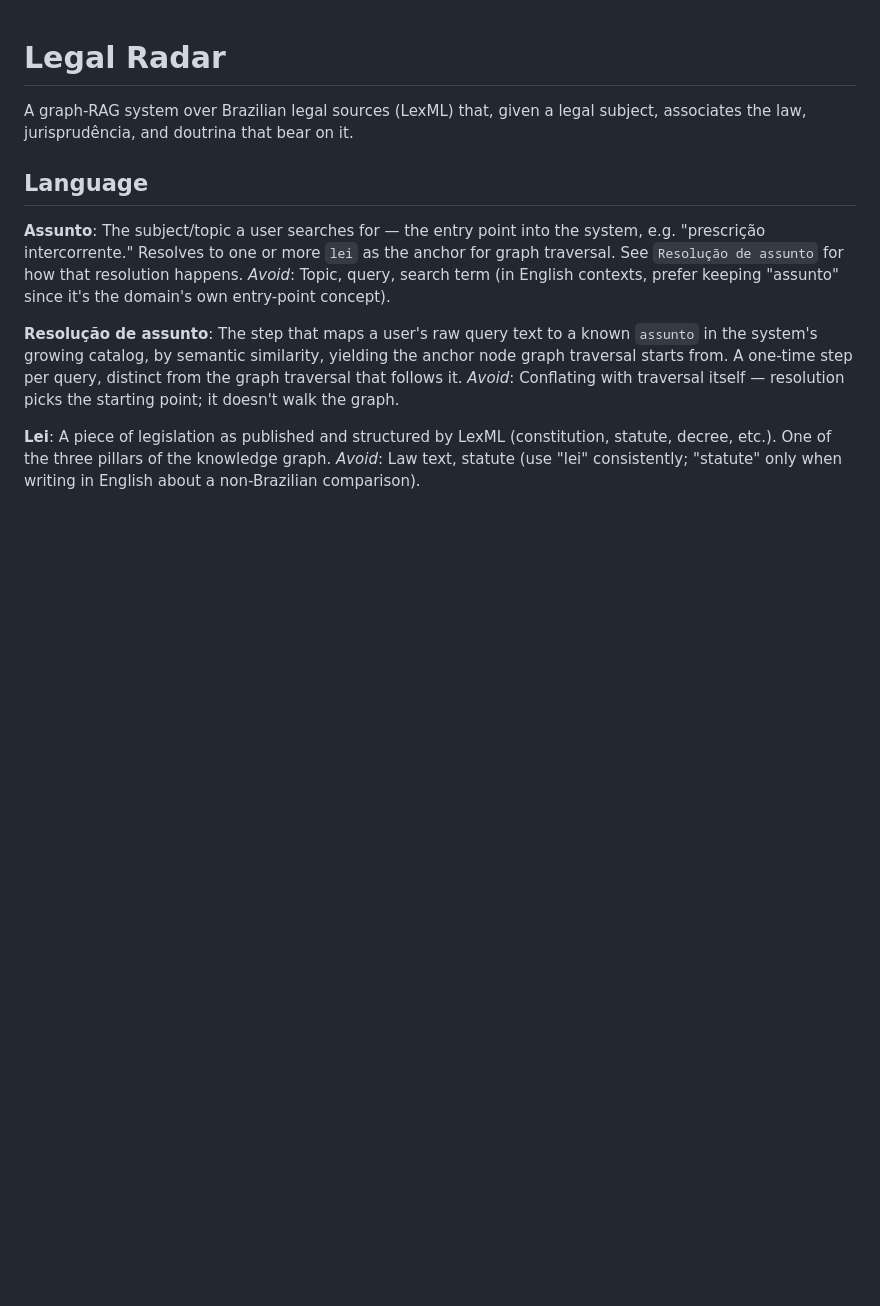
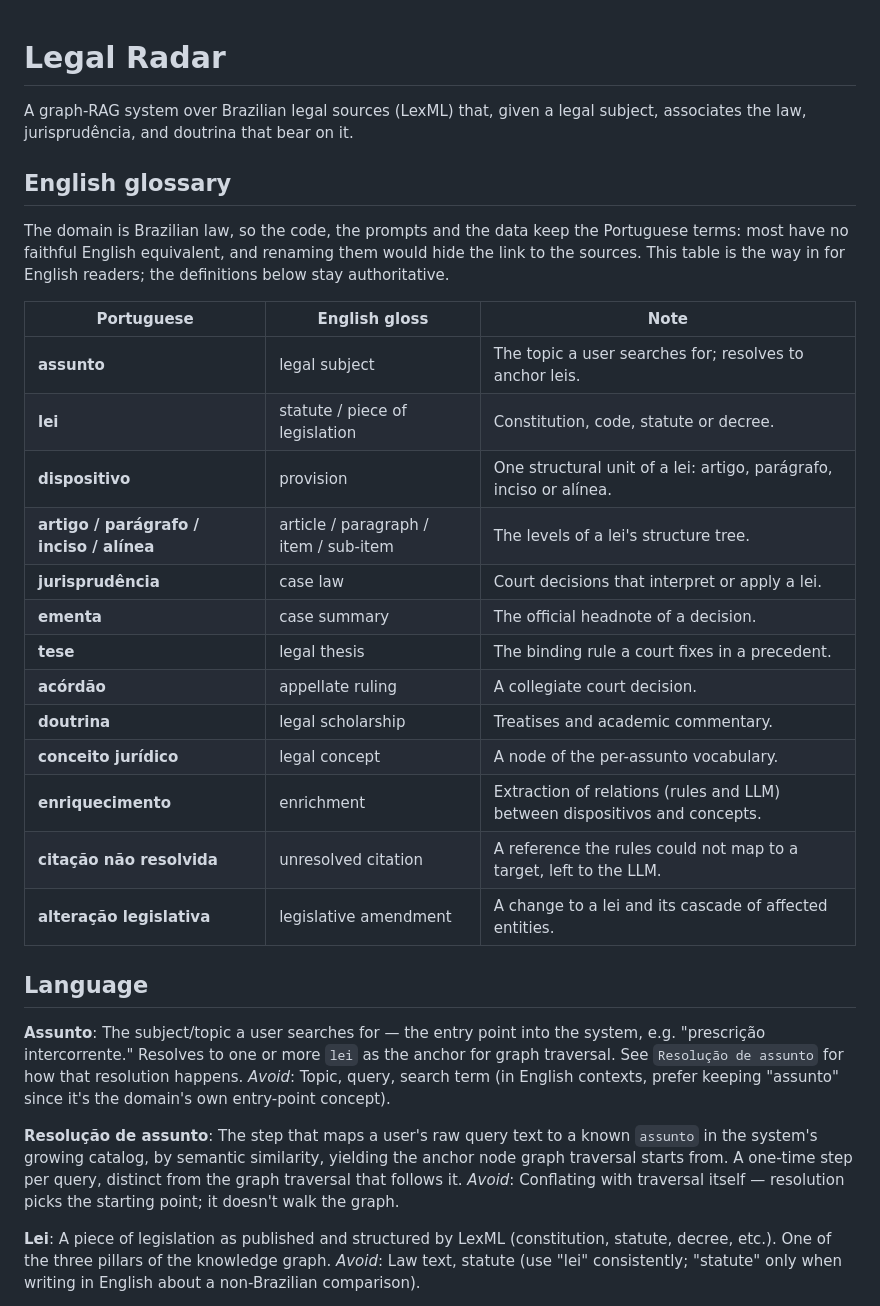
Before and after one commit to emvalencaf/legal-radar, a Markdown page: CONTEXT.md, the part around the change. Drawn GitHub-style; blank space fills up the shorter version.

Commit message:
docs(context): add an English glossary of the domain terms
The code and data keep the Portuguese legal terms on purpose, so an English
reader needs a way in. Adds a Portuguese to English table (assunto is the
legal subject, dispositivo a provision, and so on) ahead of the definitions.

Session-Id: 045aa0d2-4e04-49fc-bce0-3086e0bc7bca
Co-Authored-By: Claude Sonnet 5.5 <noreply@anthropic.com>

```diff
--- a/CONTEXT.md
+++ b/CONTEXT.md
@@ -1,6 +1,28 @@
 # Legal Radar
 
 A graph-RAG system over Brazilian legal sources (LexML) that, given a legal subject, associates the law, jurisprudência, and doutrina that bear on it.
+
+## English glossary
+
+The domain is Brazilian law, so the code, the prompts and the data keep the Portuguese terms:
+most have no faithful English equivalent, and renaming them would hide the link to the sources.
+This table is the way in for English readers; the definitions below stay authoritative.
+
+| Portuguese | English gloss | Note |
+|---|---|---|
+| **assunto** | legal subject | The topic a user searches for; resolves to anchor leis. |
+| **lei** | statute / piece of legislation | Constitution, code, statute or decree. |
+| **dispositivo** | provision | One structural unit of a lei: artigo, parágrafo, inciso or alínea. |
+| **artigo / parágrafo / inciso / alínea** | article / paragraph / item / sub-item | The levels of a lei's structure tree. |
+| **jurisprudência** | case law | Court decisions that interpret or apply a lei. |
+| **ementa** | case summary | The official headnote of a decision. |
+| **tese** | legal thesis | The binding rule a court fixes in a precedent. |
+| **acórdão** | appellate ruling | A collegiate court decision. |
+| **doutrina** | legal scholarship | Treatises and academic commentary. |
+| **conceito jurídico** | legal concept | A node of the per-assunto vocabulary. |
+| **enriquecimento** | enrichment | Extraction of relations (rules and LLM) between dispositivos and concepts. |
+| **citação não resolvida** | unresolved citation | A reference the rules could not map to a target, left to the LLM. |
+| **alteração legislativa** | legislative amendment | A change to a lei and its cascade of affected entities. |
 
 ## Language
 
```
